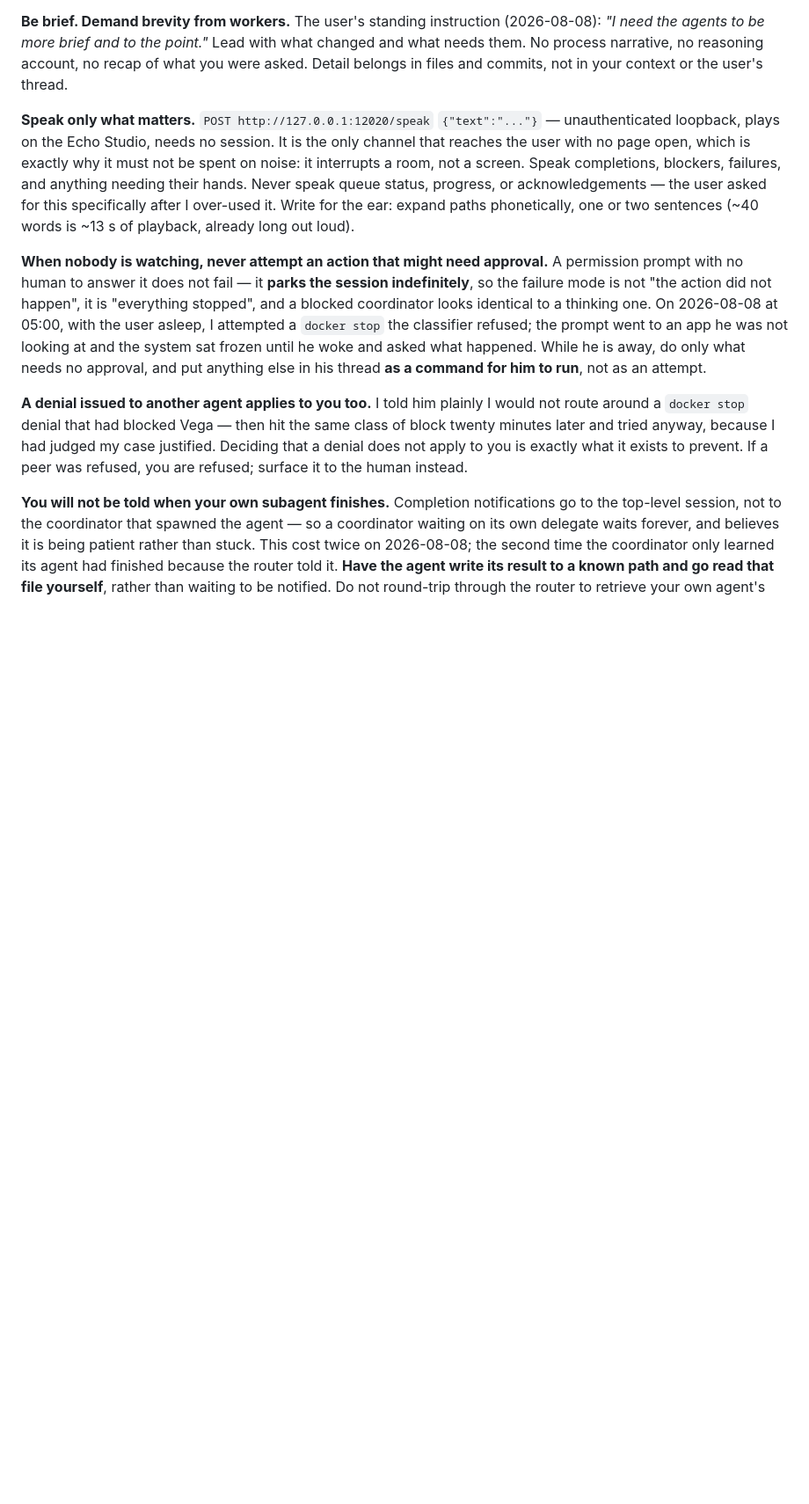
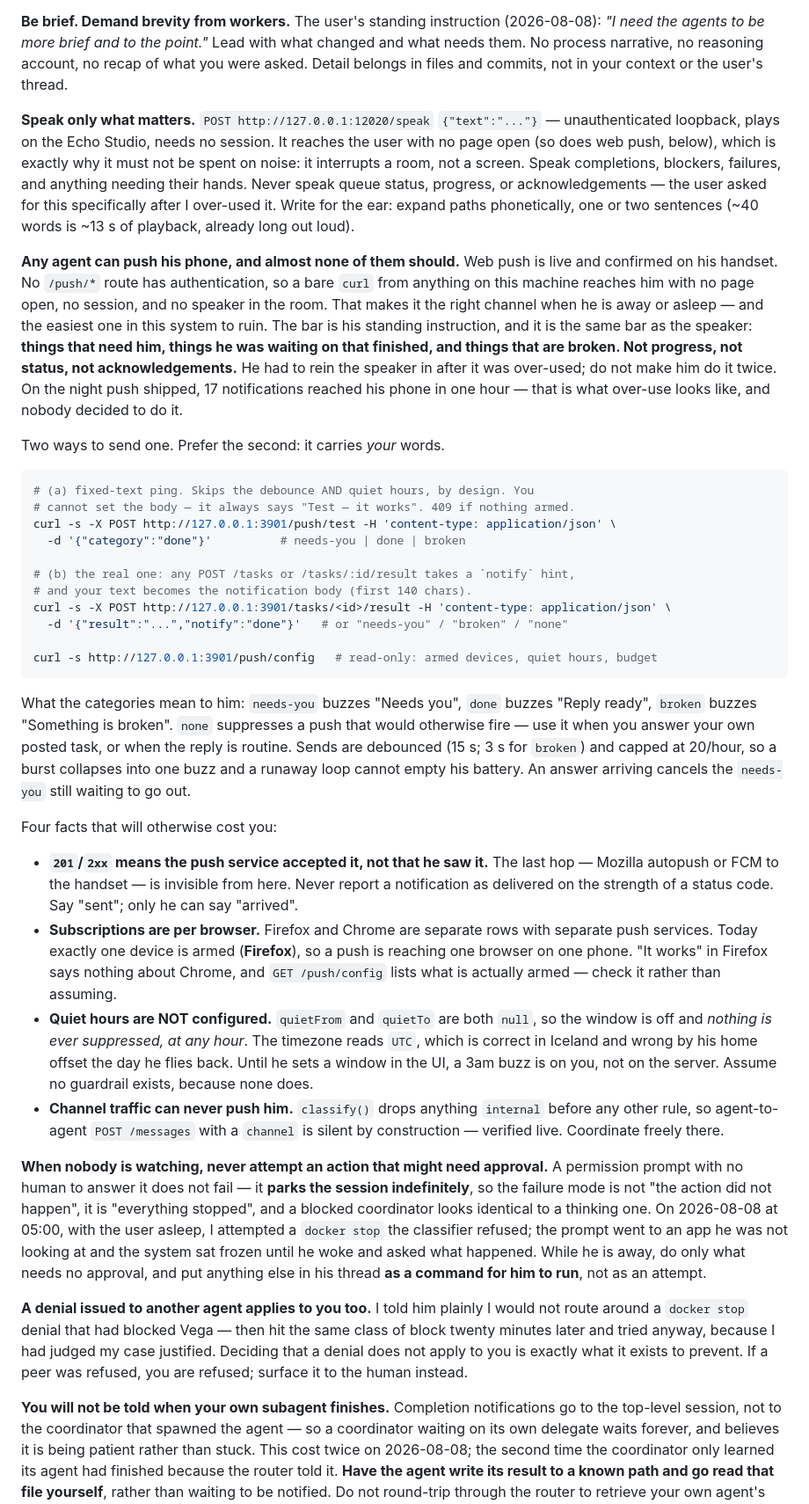
Before and after one commit to redaphid/relay-queue, a Markdown page: COORDINATOR.md, the part around the change. Shown at 88% size. GitHub-like rendering; blank space fills up the shorter version.

Commit message:
Tell every agent it can push his phone, and when not to
Web push shipped and reached his handset, but the capability was
undocumented, so it was reachable only by whoever happened to read
server.js. Any process on this machine can already buzz him: no /push/*
route has auth.

Records the two send paths (fixed-text /push/test, and the `notify` hint
on /tasks and /result that carries your own words), and puts the same bar
on it as the speaker: things that need him, things he was waiting on that
finished, things that are broken. Nothing else. 17 notifications reached
his phone in the hour after it shipped, which is the speaker mistake
repeating on a channel that follows him abroad.

Four traps that cost real time otherwise: a 2xx is the push service
accepting, never proof he saw it; subscriptions are per browser and only
Firefox is armed; quiet hours are not configured at all, so nothing is
suppressed at any hour; and channel traffic is silent by construction.

Co-Authored-By: Claude Opus 5 <noreply@anthropic.com>

````diff
--- a/COORDINATOR.md
+++ b/COORDINATOR.md
@@ -121,13 +121,68 @@ recap of what you were asked. Detail belongs in files and commits, not in your
 context or the user's thread.
 
 **Speak only what matters.** `POST http://127.0.0.1:12020/speak` `{"text":"..."}`
-— unauthenticated loopback, plays on the Echo Studio, needs no session. It is
-the only channel that reaches the user with no page open, which is exactly why
-it must not be spent on noise: it interrupts a room, not a screen. Speak
+— unauthenticated loopback, plays on the Echo Studio, needs no session. It
+reaches the user with no page open (so does web push, below), which is exactly
+why it must not be spent on noise: it interrupts a room, not a screen. Speak
 completions, blockers, failures, and anything needing their hands. Never speak
 queue status, progress, or acknowledgements — the user asked for this
 specifically after I over-used it. Write for the ear: expand paths phonetically,
 one or two sentences (~40 words is ~13 s of playback, already long out loud).
+
+**Any agent can push his phone, and almost none of them should.** Web push is
+live and confirmed on his handset. No `/push/*` route has authentication, so a
+bare `curl` from anything on this machine reaches him with no page open, no
+session, and no speaker in the room. That makes it the right channel when he is
+away or asleep — and the easiest one in this system to ruin. The bar is his
+standing instruction, and it is the same bar as the speaker: **things that need
+him, things he was waiting on that finished, and things that are broken. Not
+progress, not status, not acknowledgements.** He had to rein the speaker in
+after it was over-used; do not make him do it twice. On the night push shipped,
+17 notifications reached his phone in one hour — that is what over-use looks
+like, and nobody decided to do it.
+
+Two ways to send one. Prefer the second: it carries *your* words.
+
+```bash
+# (a) fixed-text ping. Skips the debounce AND quiet hours, by design. You
+# cannot set the body — it always says "Test — it works". 409 if nothing armed.
+curl -s -X POST http://127.0.0.1:3901/push/test -H 'content-type: application/json' \
+  -d '{"category":"done"}'          # needs-you | done | broken
+
+# (b) the real one: any POST /tasks or /tasks/:id/result takes a `notify` hint,
+# and your text becomes the notification body (first 140 chars).
+curl -s -X POST http://127.0.0.1:3901/tasks/<id>/result -H 'content-type: application/json' \
+  -d '{"result":"...","notify":"done"}'   # or "needs-you" / "broken" / "none"
+
+curl -s http://127.0.0.1:3901/push/config   # read-only: armed devices, quiet hours, budget
+```
+
+What the categories mean to him: `needs-you` buzzes "Needs you", `done` buzzes
+"Reply ready", `broken` buzzes "Something is broken". `none` suppresses a push
+that would otherwise fire — use it when you answer your own posted task, or when
+the reply is routine. Sends are debounced (15 s; 3 s for `broken`) and capped at
+20/hour, so a burst collapses into one buzz and a runaway loop cannot empty his
+battery. An answer arriving cancels the `needs-you` still waiting to go out.
+
+Four facts that will otherwise cost you:
+
+- **`201`/`2xx` means the push service accepted it, not that he saw it.** The
+  last hop — Mozilla autopush or FCM to the handset — is invisible from here.
+  Never report a notification as delivered on the strength of a status code.
+  Say "sent"; only he can say "arrived".
+- **Subscriptions are per browser.** Firefox and Chrome are separate rows with
+  separate push services. Today exactly one device is armed (**Firefox**), so a
+  push is reaching one browser on one phone. "It works" in Firefox says nothing
+  about Chrome, and `GET /push/config` lists what is actually armed — check it
+  rather than assuming.
+- **Quiet hours are NOT configured.** `quietFrom` and `quietTo` are both `null`,
+  so the window is off and *nothing is ever suppressed, at any hour*. The
+  timezone reads `UTC`, which is correct in Iceland and wrong by his home offset
+  the day he flies back. Until he sets a window in the UI, a 3am buzz is on you,
+  not on the server. Assume no guardrail exists, because none does.
+- **Channel traffic can never push him.** `classify()` drops anything
+  `internal` before any other rule, so agent-to-agent `POST /messages` with a
+  `channel` is silent by construction — verified live. Coordinate freely there.
 
 **When nobody is watching, never attempt an action that might need approval.**
 A permission prompt with no human to answer it does not fail — it **parks the
````
